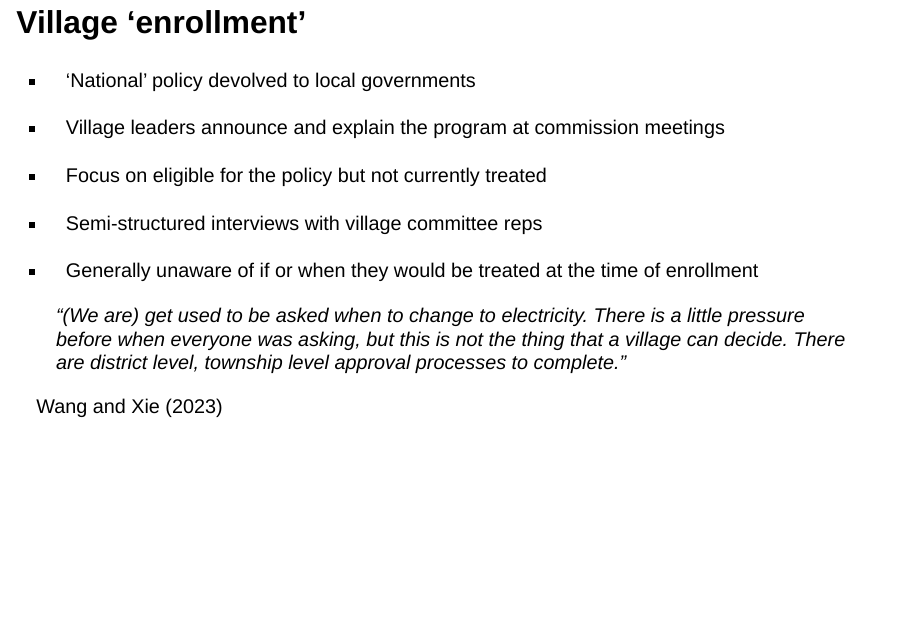
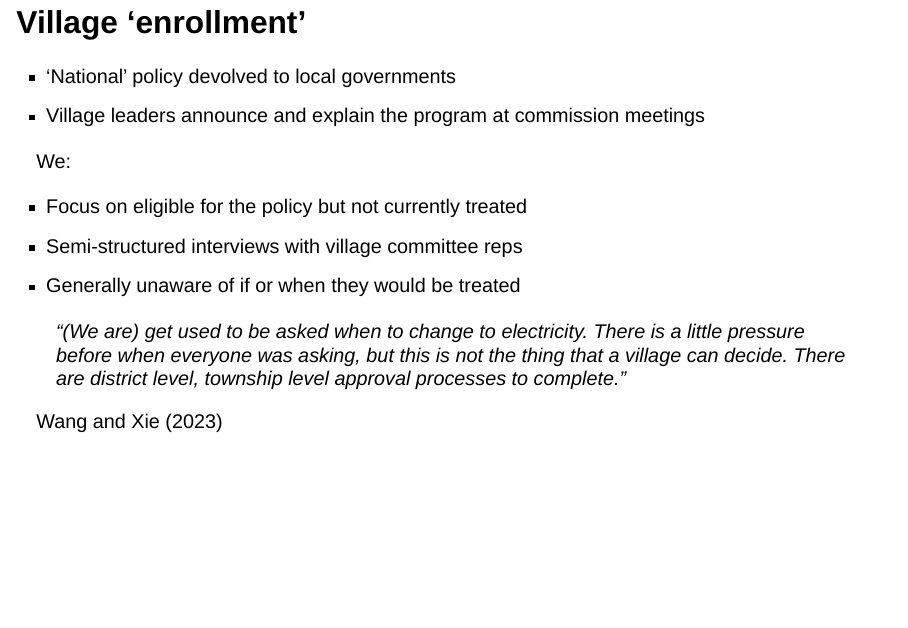
Before and after one commit to sbh4th/rff-bhet, a Quarto document (rff-bhet.qmd): page 25 of 75. Rendered offline with R 4.5, knitr and Pandoc in place of Quarto, with nearby package versions; drawn as Slidy slides in place of the format the file asks for.

Commit message:
Update village enrollment

```diff
--- a/rff-bhet.qmd
+++ b/rff-bhet.qmd
@@ -467,9 +467,11 @@ Examine alternative [pathways and mechanisms]{.blue} that may contribute to the
 - Village leaders announce and explain the program at commission meetings
 <br>
 
+We:
+
 - Focus on eligible for the policy but not currently treated
 - Semi-structured interviews with village committee reps
-- Generally unaware of if or when they would be treated at the time of enrollment
+- Generally unaware of if or when they would be treated
 
 > “(We are) get used to be asked when to change to electricity. There is a little pressure before when everyone was asking, but this is not the thing that a village can decide. There are district level, township level approval processes to complete.”
 
```
Also changed, not shown: docs/search.json, 1 other file.
